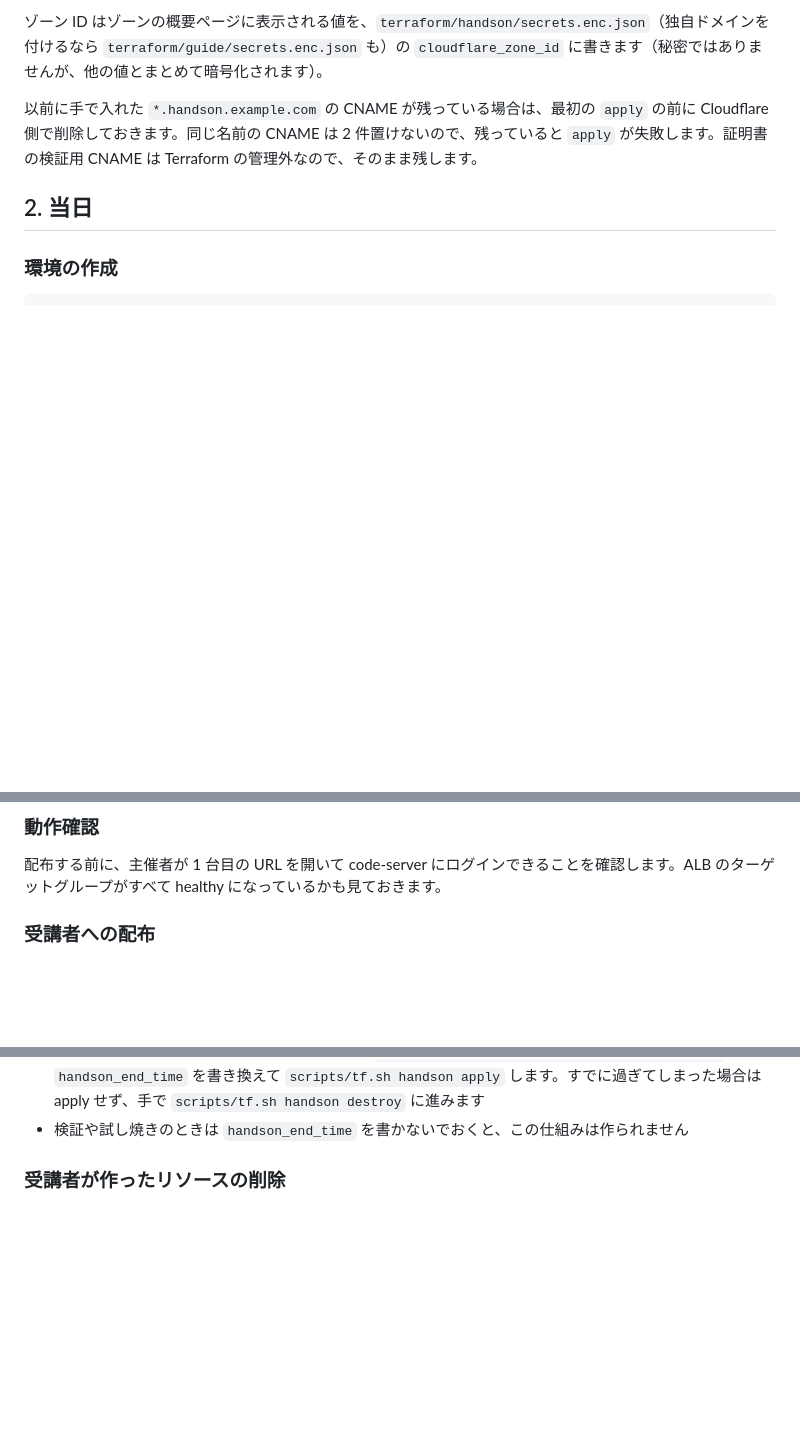
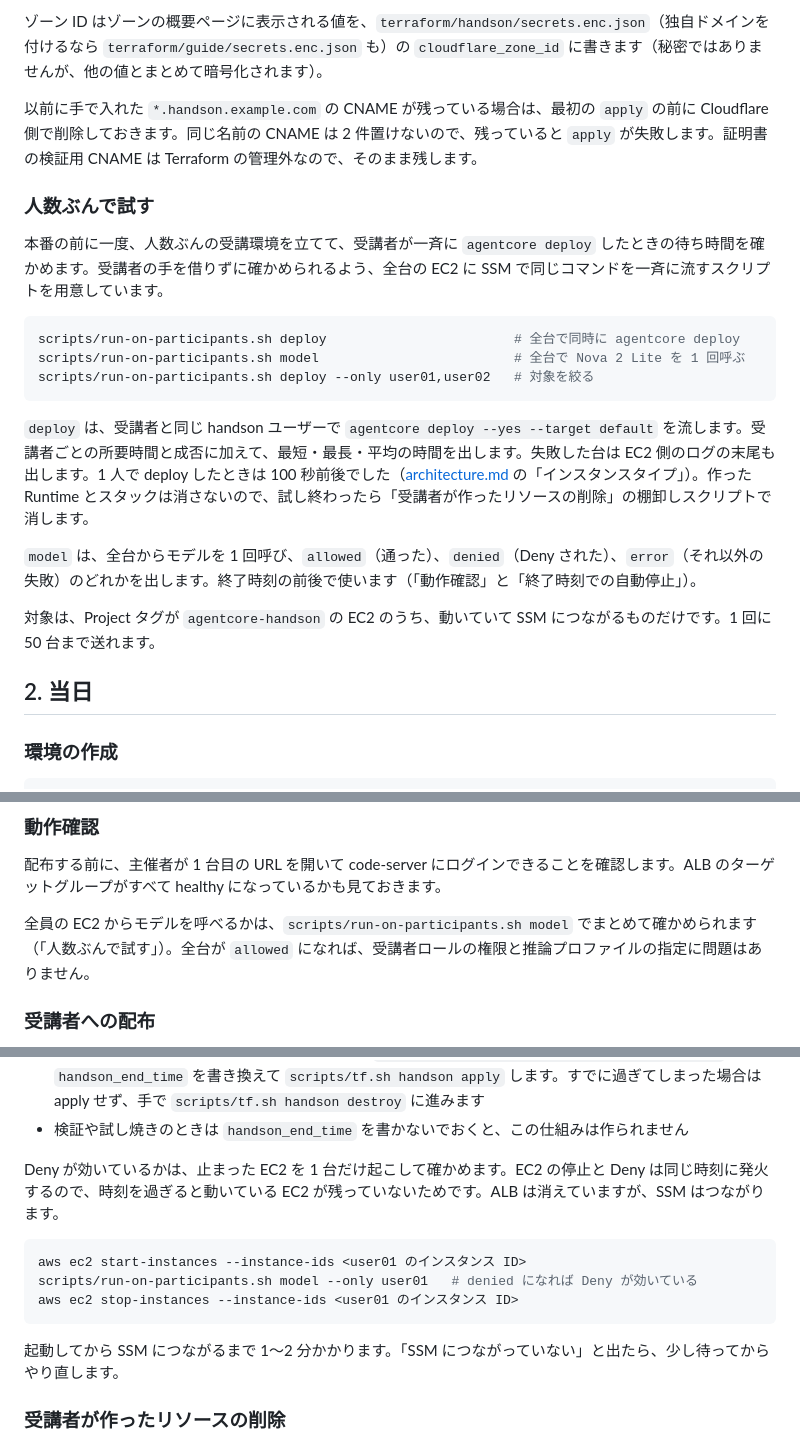
Before and after one commit to umitsu-tech/agentcore-handson-env, a Markdown page: docs/operations.md, 3 parts joined by grey strips. Rendered like a GitHub page; blank space fills up the shorter version.

Commit message:
一斉実行スクリプトの使い方と Deny の確かめ方を手順書に書く (#93)

````diff
--- a/docs/operations.md
+++ b/docs/operations.md
@@ -207,6 +207,22 @@ sops edit terraform/secrets.enc.env
 
 以前に手で入れた `*.handson.example.com` の CNAME が残っている場合は、最初の `apply` の前に Cloudflare 側で削除しておきます。同じ名前の CNAME は 2 件置けないので、残っていると `apply` が失敗します。証明書の検証用 CNAME は Terraform の管理外なので、そのまま残します。
 
+### 人数ぶんで試す
+
+本番の前に一度、人数ぶんの受講環境を立てて、受講者が一斉に `agentcore deploy` したときの待ち時間を確かめます。受講者の手を借りずに確かめられるよう、全台の EC2 に SSM で同じコマンドを一斉に流すスクリプトを用意しています。
+
+```bash
+scripts/run-on-participants.sh deploy                        # 全台で同時に agentcore deploy
+scripts/run-on-participants.sh model                         # 全台で Nova 2 Lite を 1 回呼ぶ
+scripts/run-on-participants.sh deploy --only user01,user02   # 対象を絞る
+```
+
+`deploy` は、受講者と同じ handson ユーザーで `agentcore deploy --yes --target default` を流します。受講者ごとの所要時間と成否に加えて、最短・最長・平均の時間を出します。失敗した台は EC2 側のログの末尾も出します。1 人で deploy したときは 100 秒前後でした（[architecture.md](architecture.md) の「インスタンスタイプ」）。作った Runtime とスタックは消さないので、試し終わったら「受講者が作ったリソースの削除」の棚卸しスクリプトで消します。
+
+`model` は、全台からモデルを 1 回呼び、`allowed`（通った）、`denied`（Deny された）、`error`（それ以外の失敗）のどれかを出します。終了時刻の前後で使います（「動作確認」と「終了時刻での自動停止」）。
+
+対象は、Project タグが `agentcore-handson` の EC2 のうち、動いていて SSM につながるものだけです。1 回に 50 台まで送れます。
+
 ## 2. 当日
 
 ### 環境の作成
@@ -223,6 +239,8 @@ scripts/tf.sh handson apply
 ### 動作確認
 
 配布する前に、主催者が 1 台目の URL を開いて code-server にログインできることを確認します。ALB のターゲットグループがすべて healthy になっているかも見ておきます。
+
+全員の EC2 からモデルを呼べるかは、`scripts/run-on-participants.sh model` でまとめて確かめられます（「人数ぶんで試す」）。全台が `allowed` になれば、受講者ロールの権限と推論プロファイルの指定に問題はありません。
 
 ### 受講者への配布
 
@@ -278,6 +296,16 @@ apply の出力 `handson_deadline` に、壁時計の時刻と UTC の両方が
 - 実行後のスケジュールは自動で消えます（`action_after_completion = DELETE`）。destroy のときに見つからなくても正常です
 - 終了時刻を延ばしたいときは、時刻が来る前に `sops edit terraform/handson/secrets.enc.json` で `handson_end_time` を書き換えて `scripts/tf.sh handson apply` します。すでに過ぎてしまった場合は apply せず、手で `scripts/tf.sh handson destroy` に進みます
 - 検証や試し焼きのときは `handson_end_time` を書かないでおくと、この仕組みは作られません
+
+Deny が効いているかは、止まった EC2 を 1 台だけ起こして確かめます。EC2 の停止と Deny は同じ時刻に発火するので、時刻を過ぎると動いている EC2 が残っていないためです。ALB は消えていますが、SSM はつながります。
+
+```bash
+aws ec2 start-instances --instance-ids <user01 のインスタンス ID>
+scripts/run-on-participants.sh model --only user01   # denied になれば Deny が効いている
+aws ec2 stop-instances --instance-ids <user01 のインスタンス ID>
+```
+
+起動してから SSM につながるまで 1〜2 分かかります。「SSM につながっていない」と出たら、少し待ってからやり直します。
 
 ### 受講者が作ったリソースの削除
 
````
Also changed, not shown: README.md (+2 -1 lines).
